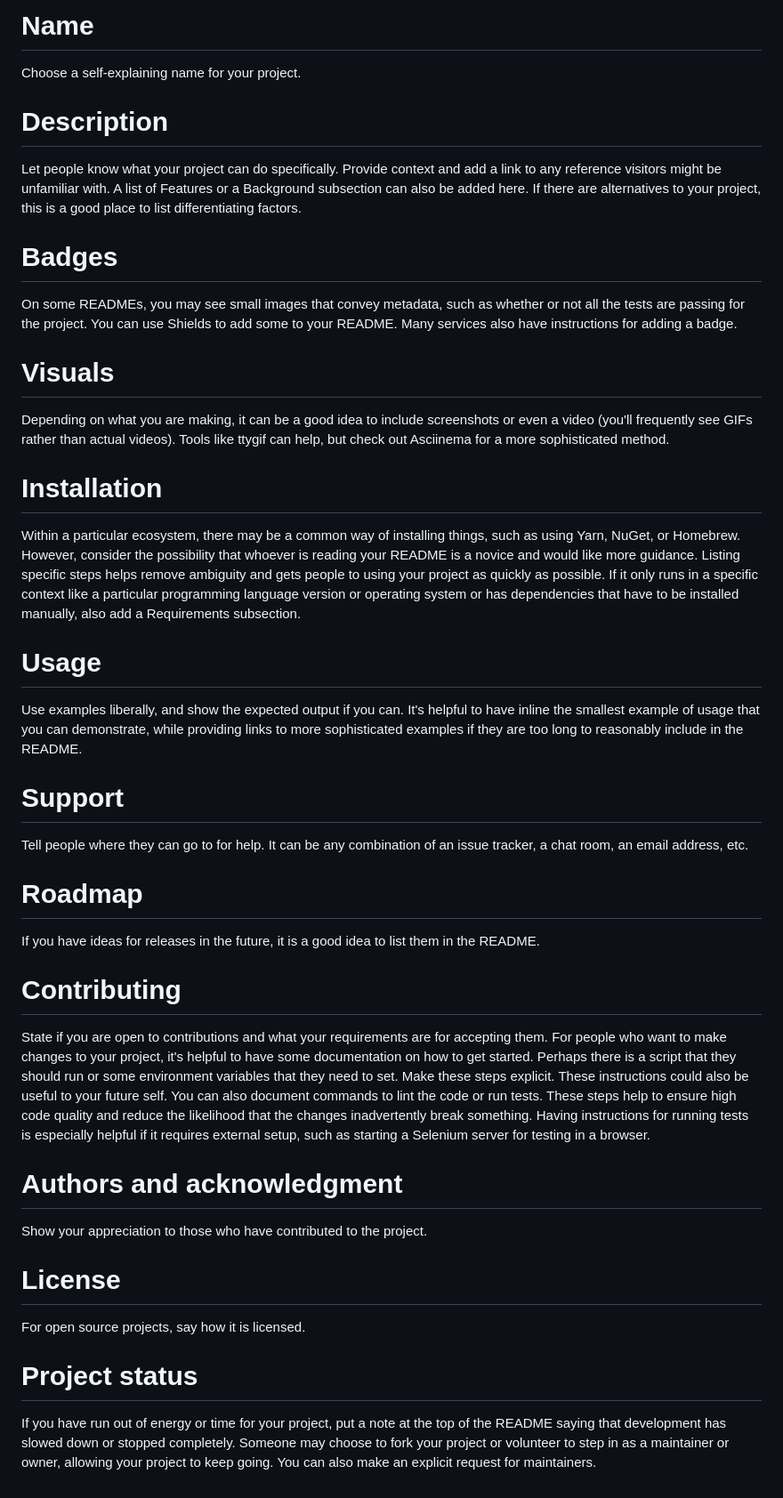
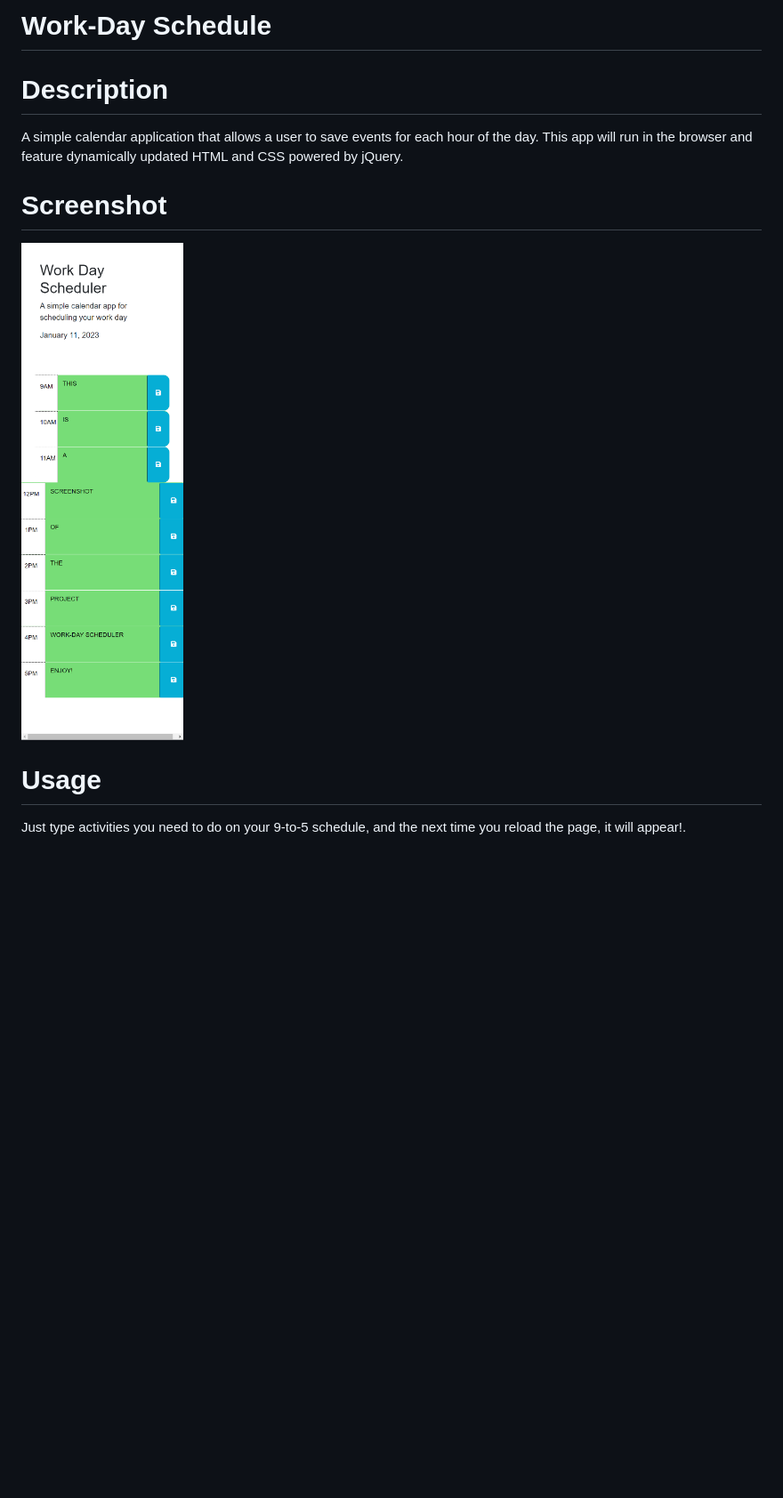
Before and after one commit to TheBigMotif/Day-Scheduler, a Markdown page: README.md, the part around the change. Shown: that part at 89% size. Rendered like a GitHub page; pictures changed too: assets/screenshot.png (added); blank space fills up the shorter version.

```diff
--- a/README.md
+++ b/README.md
@@ -1,37 +1,13 @@
-# Name
-Choose a self-explaining name for your project.
+# Work-Day Schedule
 
 # Description
-Let people know what your project can do specifically. Provide context and add a link to any reference visitors might be unfamiliar with. A list of Features or a Background subsection can also be added here. If there are alternatives to your project, this is a good place to list differentiating factors.
 
-# Badges
-On some READMEs, you may see small images that convey metadata, such as whether or not all the tests are passing for the project. You can use Shields to add some to your README. Many services also have instructions for adding a badge.
+A simple calendar application that allows a user to save events for each hour of the day. This app will run in the browser and feature dynamically updated HTML and CSS powered by jQuery.
 
-# Visuals
-Depending on what you are making, it can be a good idea to include screenshots or even a video (you'll frequently see GIFs rather than actual videos). Tools like ttygif can help, but check out Asciinema for a more sophisticated method.
+# Screenshot
 
-# Installation
-Within a particular ecosystem, there may be a common way of installing things, such as using Yarn, NuGet, or Homebrew. However, consider the possibility that whoever is reading your README is a novice and would like more guidance. Listing specific steps helps remove ambiguity and gets people to using your project as quickly as possible. If it only runs in a specific context like a particular programming language version or operating system or has dependencies that have to be installed manually, also add a Requirements subsection.
+![Alt Text](./assets/screenshot.png)
 
 # Usage
-Use examples liberally, and show the expected output if you can. It's helpful to have inline the smallest example of usage that you can demonstrate, while providing links to more sophisticated examples if they are too long to reasonably include in the README.
 
-# Support
-Tell people where they can go to for help. It can be any combination of an issue tracker, a chat room, an email address, etc.
-
-# Roadmap
-If you have ideas for releases in the future, it is a good idea to list them in the README.
-
-# Contributing
-State if you are open to contributions and what your requirements are for accepting them.
-For people who want to make changes to your project, it's helpful to have some documentation on how to get started. Perhaps there is a script that they should run or some environment variables that they need to set. Make these steps explicit. These instructions could also be useful to your future self.
-You can also document commands to lint the code or run tests. These steps help to ensure high code quality and reduce the likelihood that the changes inadvertently break something. Having instructions for running tests is especially helpful if it requires external setup, such as starting a Selenium server for testing in a browser.
-
-# Authors and acknowledgment
-Show your appreciation to those who have contributed to the project.
-
-# License
-For open source projects, say how it is licensed.
-
-# Project status
-If you have run out of energy or time for your project, put a note at the top of the README saying that development has slowed down or stopped completely. Someone may choose to fork your project or volunteer to step in as a maintainer or owner, allowing your project to keep going. You can also make an explicit request for maintainers.
+Just type activities you need to do on your 9-to-5 schedule, and the next time you reload the page, it will appear!.
```
Also changed, not shown: 1 other file.
